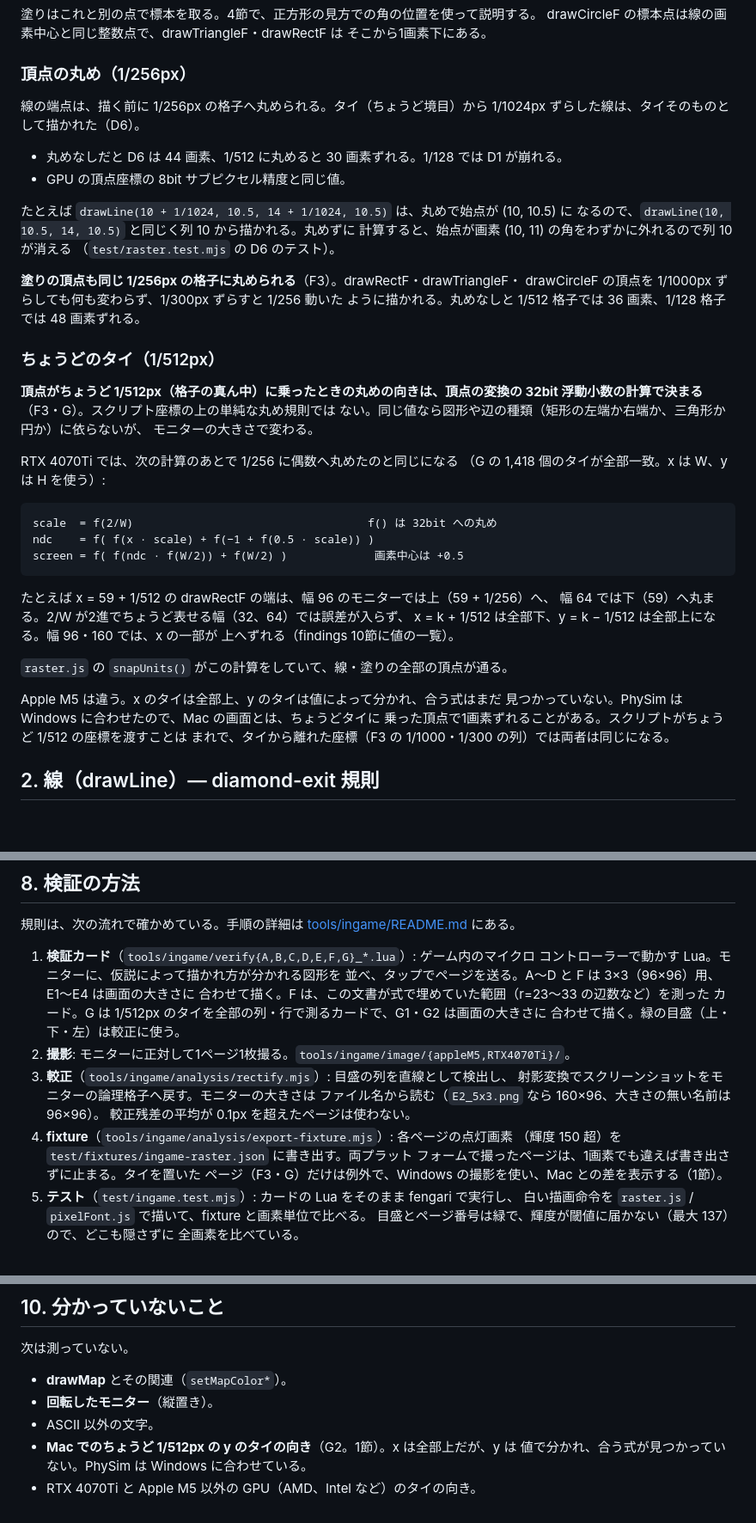
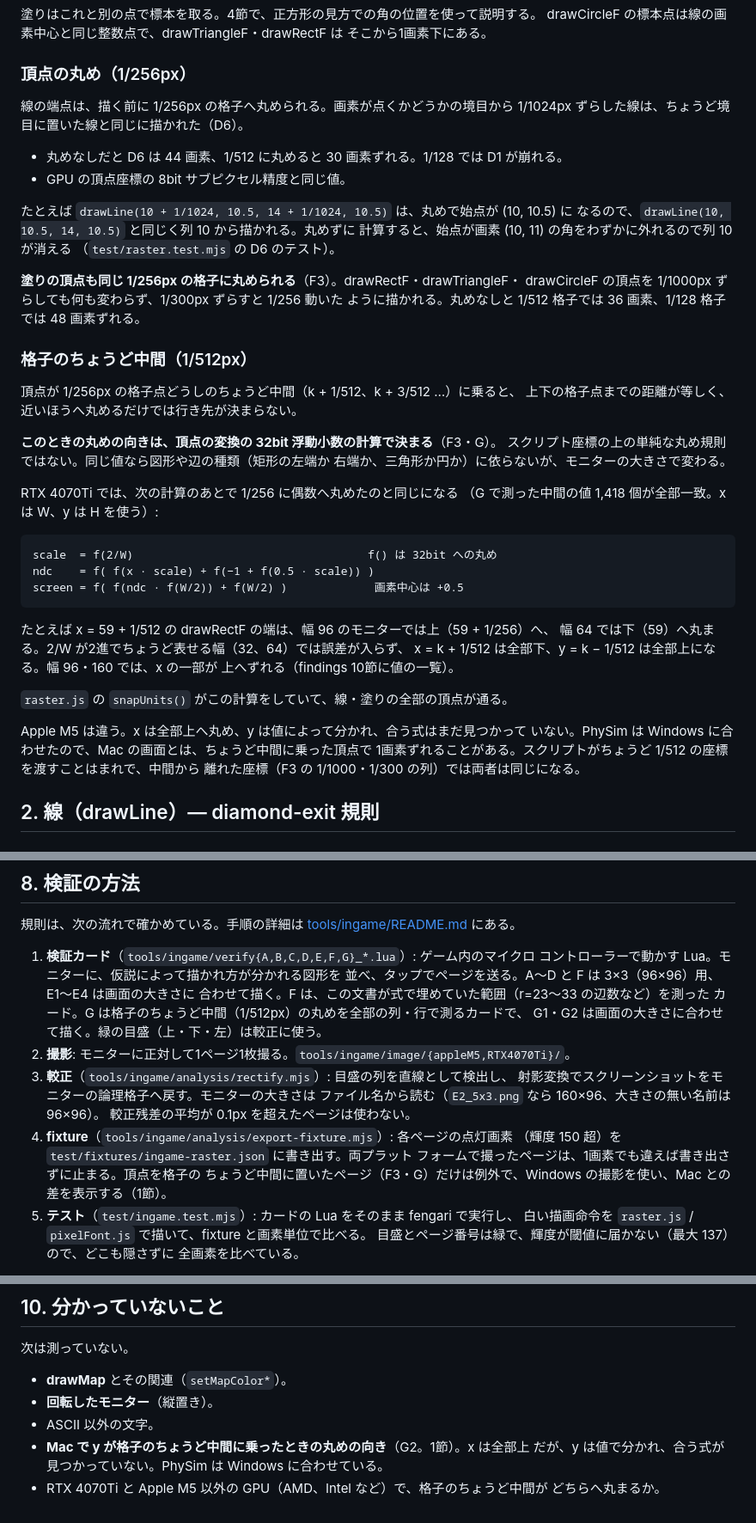
Before and after one commit to Shannon-toppo/PhySim, a Markdown page: doc/monitor-rendering.md, 3 parts joined by grey strips. Shown at 86% size. Rendered like a GitHub page; blank space fills up the shorter version.

Commit message:
docs: monitor-rendering.md の「タイ」を一般的な言い方に直す
1/512px の意味では「格子のちょうど中間」、D6 の意味では「画素が点くか
どうかの境目」と書き、1節に、中間では近いほうへ丸めるだけでは行き先が
決まらないことを一文で足した。

Co-Authored-By: Claude Opus 5.5 <noreply@anthropic.com>

````diff
--- a/doc/monitor-rendering.md
+++ b/doc/monitor-rendering.md
@@ -53,8 +53,8 @@ drawCircleF の標本点は線の画素中心と同じ整数点で、drawTriangl
 
 ### 頂点の丸め（1/256px）
 
-線の端点は、描く前に 1/256px の格子へ丸められる。タイ（ちょうど境目）から
-1/1024px ずらした線は、タイそのものとして描かれた（D6）。
+線の端点は、描く前に 1/256px の格子へ丸められる。画素が点くかどうかの境目から
+1/1024px ずらした線は、ちょうど境目に置いた線と同じに描かれた（D6）。
 
 - 丸めなしだと D6 は 44 画素、1/512 に丸めると 30 画素ずれる。1/128 では D1 が崩れる。
 - GPU の頂点座標の 8bit サブピクセル精度と同じ値。
@@ -68,15 +68,17 @@ drawCircleF の標本点は線の画素中心と同じ整数点で、drawTriangl
 drawCircleF の頂点を 1/1000px ずらしても何も変わらず、1/300px ずらすと 1/256 動いた
 ように描かれる。丸めなしと 1/512 格子では 36 画素、1/128 格子では 48 画素ずれる。
 
-### ちょうどのタイ（1/512px）
+### 格子のちょうど中間（1/512px）
 
-**頂点がちょうど 1/512px（格子の真ん中）に乗ったときの丸めの向きは、頂点の変換の
-32bit 浮動小数の計算で決まる**（F3・G）。スクリプト座標の上の単純な丸め規則では
-ない。同じ値なら図形や辺の種類（矩形の左端か右端か、三角形か円か）に依らないが、
-モニターの大きさで変わる。
+頂点が 1/256px の格子点どうしのちょうど中間（k + 1/512、k + 3/512 …）に乗ると、
+上下の格子点までの距離が等しく、近いほうへ丸めるだけでは行き先が決まらない。
+
+**このときの丸めの向きは、頂点の変換の 32bit 浮動小数の計算で決まる**（F3・G）。
+スクリプト座標の上の単純な丸め規則ではない。同じ値なら図形や辺の種類（矩形の左端か
+右端か、三角形か円か）に依らないが、モニターの大きさで変わる。
 
 RTX 4070Ti では、次の計算のあとで 1/256 に偶数へ丸めたのと同じになる
-（G の 1,418 個のタイが全部一致。x は W、y は H を使う）:
+（G で測った中間の値 1,418 個が全部一致。x は W、y は H を使う）:
 
 ```
 scale  = f(2/W)                                   f() は 32bit への丸め
@@ -91,10 +93,10 @@ x = k + 1/512 は全部下、y = k − 1/512 は全部上になる。幅 96・16
 
 `raster.js` の `snapUnits()` がこの計算をしていて、線・塗りの全部の頂点が通る。
 
-Apple M5 は違う。x のタイは全部上、y のタイは値によって分かれ、合う式はまだ
-見つかっていない。PhySim は Windows に合わせたので、Mac の画面とは、ちょうどタイに
-乗った頂点で1画素ずれることがある。スクリプトがちょうど 1/512 の座標を渡すことは
-まれで、タイから離れた座標（F3 の 1/1000・1/300 の列）では両者は同じになる。
+Apple M5 は違う。x は全部上へ丸め、y は値によって分かれ、合う式はまだ見つかって
+いない。PhySim は Windows に合わせたので、Mac の画面とは、ちょうど中間に乗った頂点で
+1画素ずれることがある。スクリプトがちょうど 1/512 の座標を渡すことはまれで、中間から
+離れた座標（F3 の 1/1000・1/300 の列）では両者は同じになる。
 
 ## 2. 線（drawLine）— diamond-exit 規則
 
@@ -646,8 +648,8 @@ B7 の左の箱 `drawTextBox(0, 58, 44, 22, "wrap this box now please", 0, 0)`:
    コントローラーで動かす Lua。モニターに、仮説によって描かれ方が分かれる図形を
    並べ、タップでページを送る。A〜D と F は 3×3（96×96）用、E1〜E4 は画面の大きさに
    合わせて描く。F は、この文書が式で埋めていた範囲（r=23〜33 の辺数など）を測った
-   カード。G は 1/512px のタイを全部の列・行で測るカードで、G1・G2 は画面の大きさに
-   合わせて描く。緑の目盛（上・下・左）は較正に使う。
+   カード。G は格子のちょうど中間（1/512px）の丸めを全部の列・行で測るカードで、
+   G1・G2 は画面の大きさに合わせて描く。緑の目盛（上・下・左）は較正に使う。
 2. **撮影**: モニターに正対して1ページ1枚撮る。`tools/ingame/image/{appleM5,RTX4070Ti}/`。
 3. **較正**（`tools/ingame/analysis/rectify.mjs`）: 目盛の列を直線として検出し、
    射影変換でスクリーンショットをモニターの論理格子へ戻す。モニターの大きさは
@@ -655,8 +657,9 @@ B7 の左の箱 `drawTextBox(0, 58, 44, 22, "wrap this box now please", 0, 0)`:
    較正残差の平均が 0.1px を超えたページは使わない。
 4. **fixture**（`tools/ingame/analysis/export-fixture.mjs`）: 各ページの点灯画素
    （輝度 150 超）を `test/fixtures/ingame-raster.json` に書き出す。両プラット
-   フォームで撮ったページは、1画素でも違えば書き出さずに止まる。タイを置いた
-   ページ（F3・G）だけは例外で、Windows の撮影を使い、Mac との差を表示する（1節）。
+   フォームで撮ったページは、1画素でも違えば書き出さずに止まる。頂点を格子の
+   ちょうど中間に置いたページ（F3・G）だけは例外で、Windows の撮影を使い、Mac との
+   差を表示する（1節）。
 5. **テスト**（`test/ingame.test.mjs`）: カードの Lua をそのまま fengari で実行し、
    白い描画命令を `raster.js` / `pixelFont.js` で描いて、fixture と画素単位で比べる。
    目盛とページ番号は緑で、輝度が閾値に届かない（最大 137）ので、どこも隠さずに
@@ -699,6 +702,7 @@ E1 に表示した `getWidth()` × `getHeight()` も、どの大きさでも1ブ
 - **drawMap** とその関連（`setMapColor*`）。
 - **回転したモニター**（縦置き）。
 - ASCII 以外の文字。
-- **Mac でのちょうど 1/512px の y のタイの向き**（G2。1節）。x は全部上だが、y は
-  値で分かれ、合う式が見つかっていない。PhySim は Windows に合わせている。
-- RTX 4070Ti と Apple M5 以外の GPU（AMD、Intel など）のタイの向き。
+- **Mac で y が格子のちょうど中間に乗ったときの丸めの向き**（G2。1節）。x は全部上
+  だが、y は値で分かれ、合う式が見つかっていない。PhySim は Windows に合わせている。
+- RTX 4070Ti と Apple M5 以外の GPU（AMD、Intel など）で、格子のちょうど中間が
+  どちらへ丸まるか。
````
Also changed, not shown: other parts of doc/monitor-rendering.md (+2 -2 lines).
